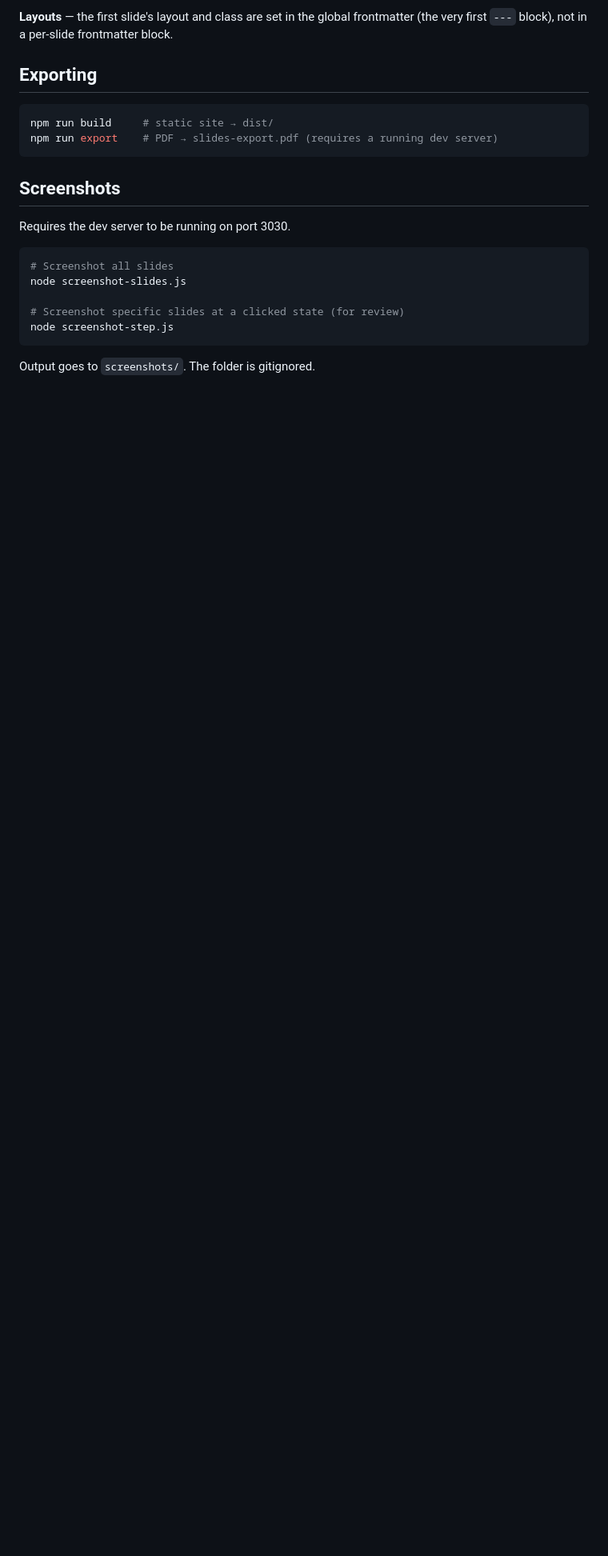
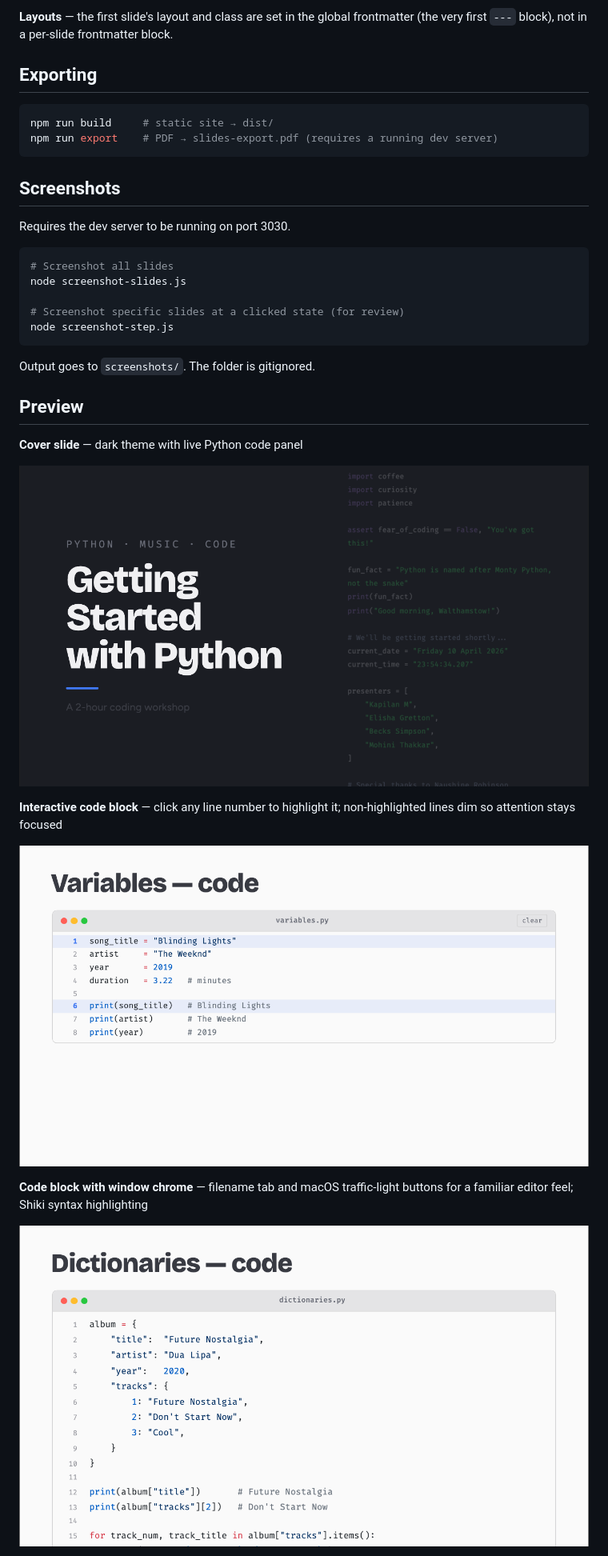
Before and after one commit to mnckapilan/python-music-workshop, a Markdown page: slides/README.md, the part around one of its changes. Shown at 80% size. Rendered like a GitHub page; pictures changed too: slides/assets/readme-codechrome.png (added), slides/assets/readme-cover.png (added), slides/assets/readme-interactive.png (added); blank space fills up the shorter version.

Commit message:
Add screenshot preview section to slides README
Shows cover, interactive code block, window-chrome code block, and
countdown timer widget with annotated captions.

```diff
--- a/slides/README.md
+++ b/slides/README.md
@@ -71,3 +71,17 @@ node screenshot-step.js
 
 Output goes to `screenshots/`. The folder is gitignored.
 
+## Preview
+
+**Cover slide** — dark theme with live Python code panel
+
+![Cover slide](assets/readme-cover.png)
+
+**Interactive code block** — click any line number to highlight it; non-highlighted lines dim so attention stays focused
+
+![Interactive code block with line highlight](assets/readme-interactive.png)
+
+**Code block with window chrome** — filename tab and macOS traffic-light buttons for a familiar editor feel; Shiki syntax highlighting
+
+![Code block with window chrome](assets/readme-codechrome.png)
+
```
Also changed, not shown: other parts of slides/README.md (+4 -0 lines), slides/assets/readme-timer.png (added).
